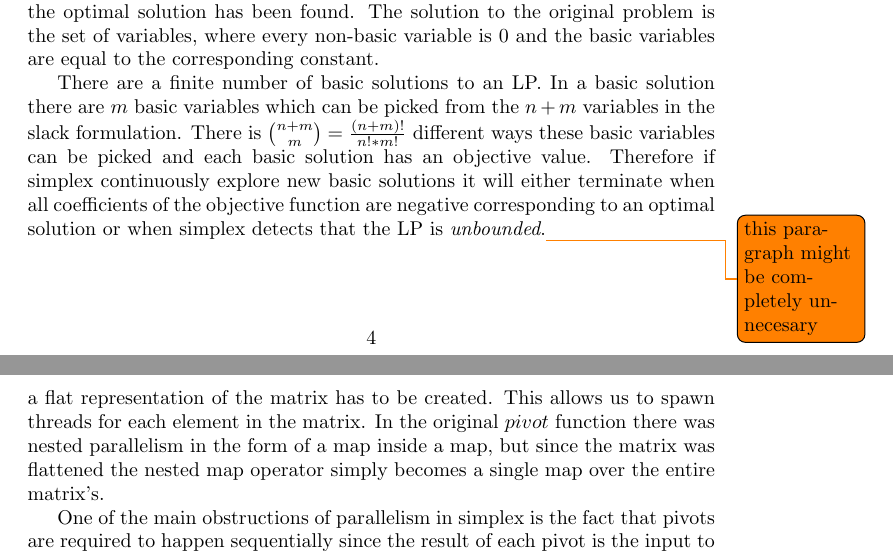
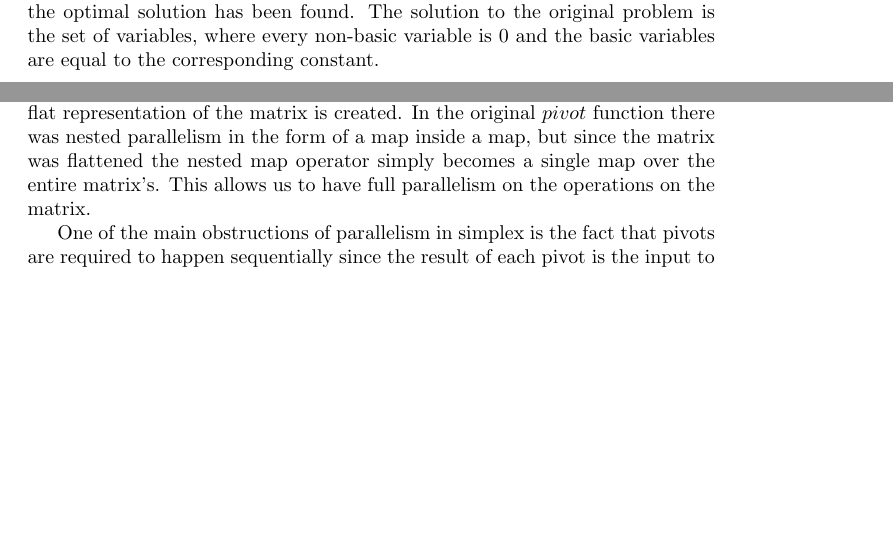
Before and after one commit to anders-wind/GPU-Simplex, a LaTeX document (Doc/report.tex, which reads Doc/implementation.tex, Doc/preliminary.tex): two parts of pages 4 and 6 of 10 before the commit and two parts of pages 4 and 5 of 10 after it, joined at a grey line, cut so that both start at the same text, the shorter picture padded with empty space. Compiled offline with pdfLaTeX.

Commit message:
Removed an indifferent paragraph

```diff
--- a/Doc/implementation.tex
+++ b/Doc/implementation.tex
@@ -13,7 +13,7 @@ Given multiple instances of linear programs, each can be solved independently. T
 The implemented solution can be seen in file \texttt{simplex-reduced.fut} \todo{rename}.
 
 \subsection{Parallel Simplex on Single Instance}
-Given a single instance of a linear program, to compute the result in parallel a few obstacles has to be addressed. Since part of the input is a matrix and the matrix has to be updated potentially multiple times on all rows and columns a flat representation of the matrix has to be created. This allows us to spawn threads for each element in the matrix. In the original $pivot$ function there was nested parallelism in the form of a map inside a map, but since the matrix was flattened the nested map operator simply becomes a single map over the entire matrix's.
+Given a single instance of a linear program, to compute the result in parallel a few obstacles has to be addressed. Since part of the input is a matrix and the matrix has to be updated potentially multiple times on all rows and columns a flat representation of the matrix is created. In the original $pivot$ function there was nested parallelism in the form of a map inside a map, but since the matrix was flattened the nested map operator simply becomes a single map over the entire matrix's. This allows us to have full parallelism on the operations on the matrix.
 
 One of the main obstructions of parallelism in simplex is the fact that pivots are required to happen sequentially since the result of each pivot is the input to the next, and furthermore the number of pivots required is unknown. This is a very limiting factor since there in worst case can be exponentially many pivots, meaning this is a dimension which in worst case could be the most dominant.
 
--- a/Doc/preliminary.tex
+++ b/Doc/preliminary.tex
@@ -41,8 +41,6 @@ x_{n+i}  &= && b_i - \sum_{j=1}^{n} a_{ij} x_j  &&& \text{ for } i=1,2,...,m
 
 Given the slack form simplex iteratively pivots variables to increase the objective value. In a pivot a non-basic variable essentially swaps position with a basic variable such that the value of the previously non-basic variable increases until the constraint is tight and the previously basic variable becomes $0$. After the pivot $z$ must either increase stay the same. The variable chosen to leave the non-basic variable is based on picking only variables with positive coefficients. The variable chosen to leave the basic variables is based on which constraint is the most binding, that is the constraint which allows the non-basic variable to increase the least. When it is not possible to pivot any variables without decreasing $z$, that is every coefficient of the non-basic variables are negative, the optimal solution has been found. The solution to the original problem is the set of variables, where every non-basic variable is $0$ and the basic variables are equal to the corresponding constant.
 
-There are a finite number of basic solutions to an LP. In a basic solution there are $m$ basic variables which can be picked from the $n + m$ variables in the slack formulation. There is ${{n+m}\choose{m}} = \frac{(n+m)!}{n!*m!}$ different ways these basic variables can be picked and each basic solution has an objective value. Therefore if simplex continuously explore new basic solutions it will either terminate when all coefficients of the objective function are negative corresponding to an optimal solution or when simplex detects that the LP is \textit{unbounded}.\todo{this paragraph might be completely unnecesary}
-
 
 \subsubsection{Representation}
 One way to represent the constraints and variables is with vectors and matrices. Since we have a $n$ variables the coefficients of the variables can be encoded in a vector $c$, there are $m$ constants of the constraints which can be encoded into a vector $b$ and the constraints can be seen as a matrix $A$ over every variable and constraint row. The sequential simplex algorithm which functions as the basis for the implementations is based on a compact version of the algorithm presented in [Cormin chapter 21]\todo{proper ref}. The algorithm uses the matrix representation of the linear program.
```
Also changed, not shown: Doc/implementation.tex (2 more changed lines).
